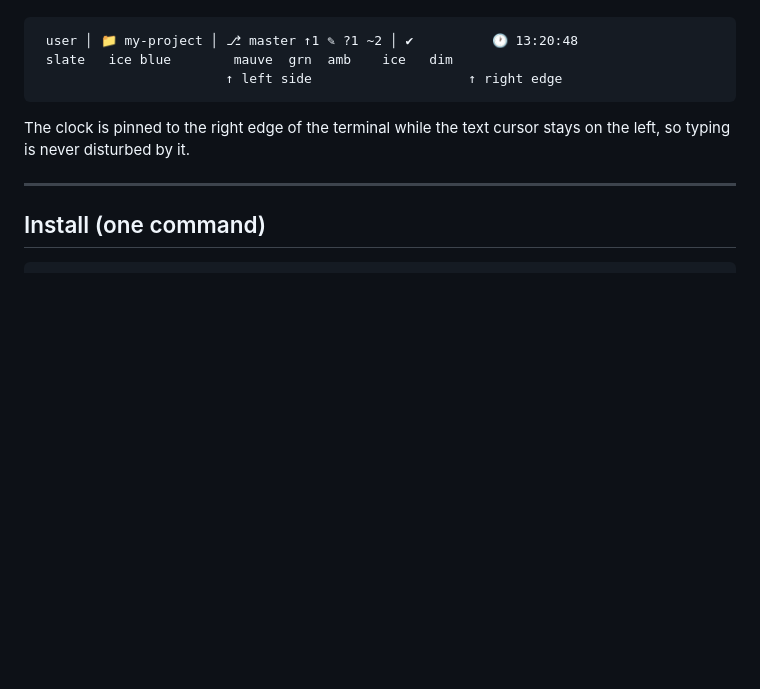
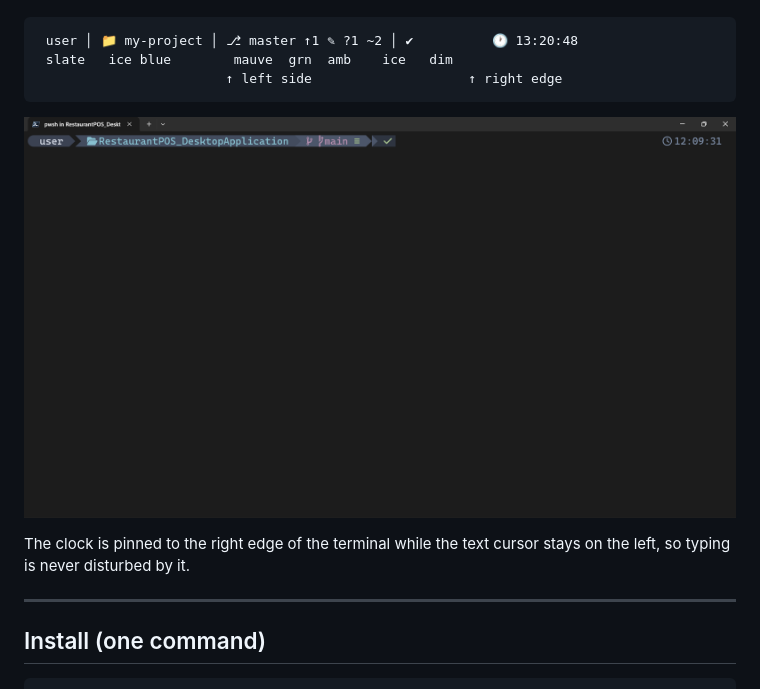
Before and after one commit to EngMohamedNowar/PowerCLI, a Markdown page: README.md, the part around the change. Drawn GitHub-style; pictures changed too: assets/prompt.png; blank space fills up the shorter version.

Commit message:
Add final screenshot of the prompt to README

````diff
--- a/README.md
+++ b/README.md
@@ -14,6 +14,8 @@ A complete, self-contained PowerShell environment for Windows developers:
  slate   ice blue        mauve  grn  amb    ice   dim
                         ↑ left side                    ↑ right edge
 ```
+
+![PowerCLI prompt](assets/prompt.png)
 
 The clock is pinned to the right edge of the terminal while the text cursor
 stays on the left, so typing is never disturbed by it.
````
